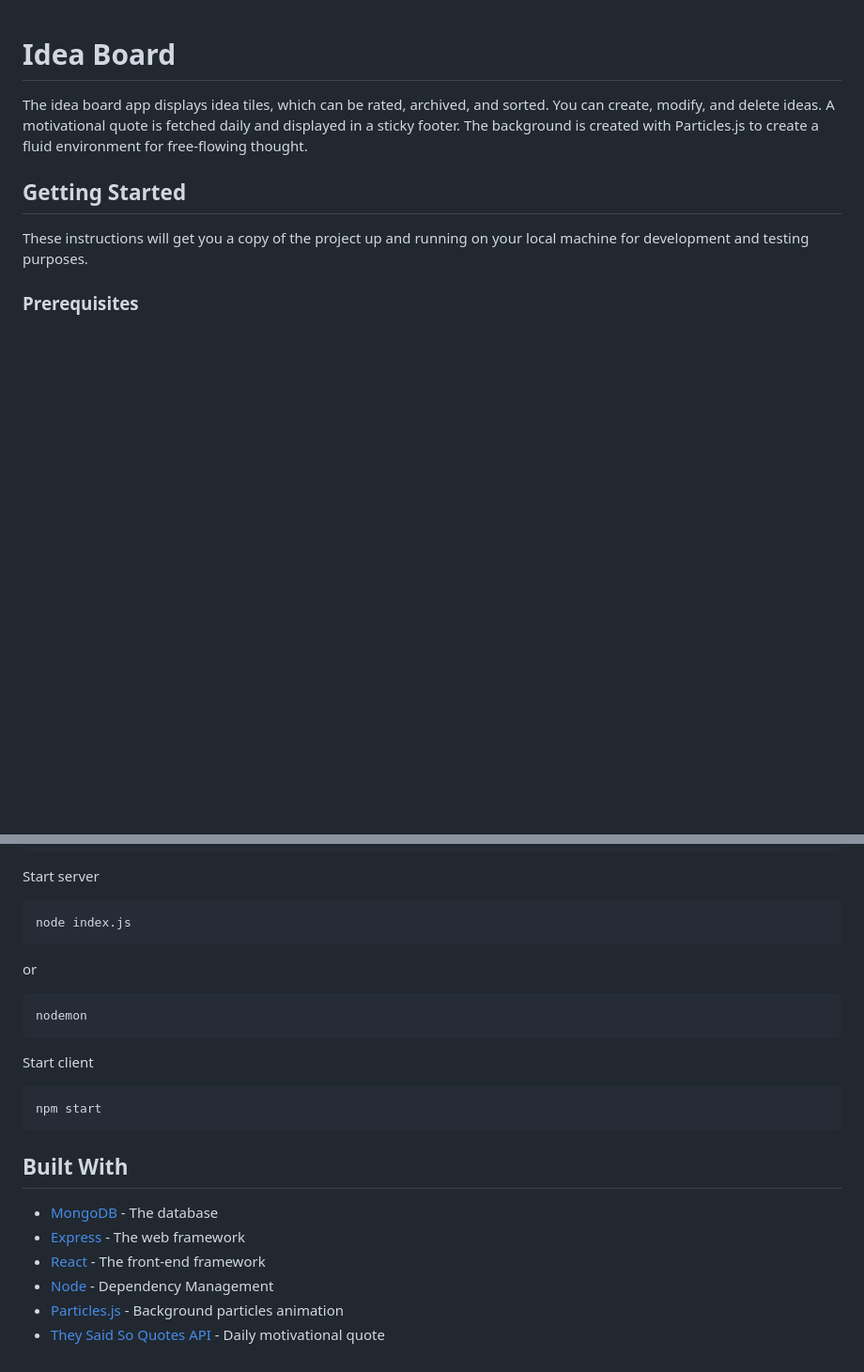
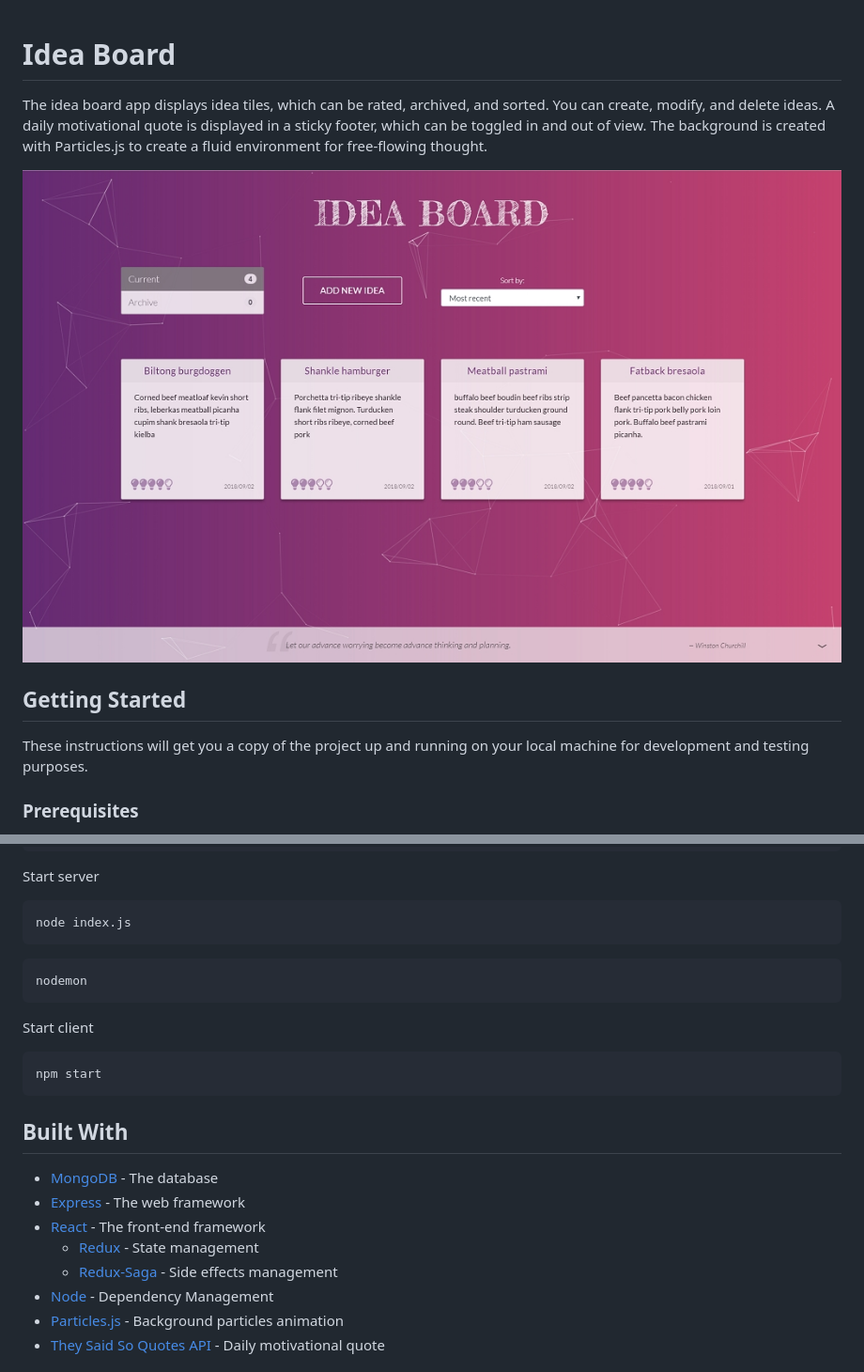
Before and after one commit to ccquach/idea-board, a Markdown page: README.md, 2 parts joined by grey strips. Shown: that part at 94% size. GitHub-like rendering; pictures changed too: screen.png (added); blank space fills up the shorter version.

````diff
--- a/README.md
+++ b/README.md
@@ -1,6 +1,8 @@
 # Idea Board
 
-The idea board app displays idea tiles, which can be rated, archived, and sorted. You can create, modify, and delete ideas. A motivational quote is fetched daily and displayed in a sticky footer. The background is created with Particles.js to create a fluid environment for free-flowing thought.
+The idea board app displays idea tiles, which can be rated, archived, and sorted. You can create, modify, and delete ideas. A daily motivational quote is displayed in a sticky footer, which can be toggled in and out of view. The background is created with Particles.js to create a fluid environment for free-flowing thought.
+
+![](screen.png)
 
 ## Getting Started
 
@@ -24,8 +26,6 @@ Start server
 node index.js
 ```
 
-or
-
 ```
 nodemon
 ```
@@ -41,6 +41,8 @@ npm start
 - [MongoDB](https://www.mongodb.com/) - The database
 - [Express](https://expressjs.com/) - The web framework
 - [React](https://reactjs.org/) - The front-end framework
+  - [Redux](https://redux.js.org/) - State management
+  - [Redux-Saga](https://redux-saga.js.org/) - Side effects management
 - [Node](https://nodejs.org/en/) - Dependency Management
 - [Particles.js](https://github.com/VincentGarreau/particles.js/) - Background particles animation
 - [They Said So Quotes API](https://quotes.rest/) - Daily motivational quote
````
